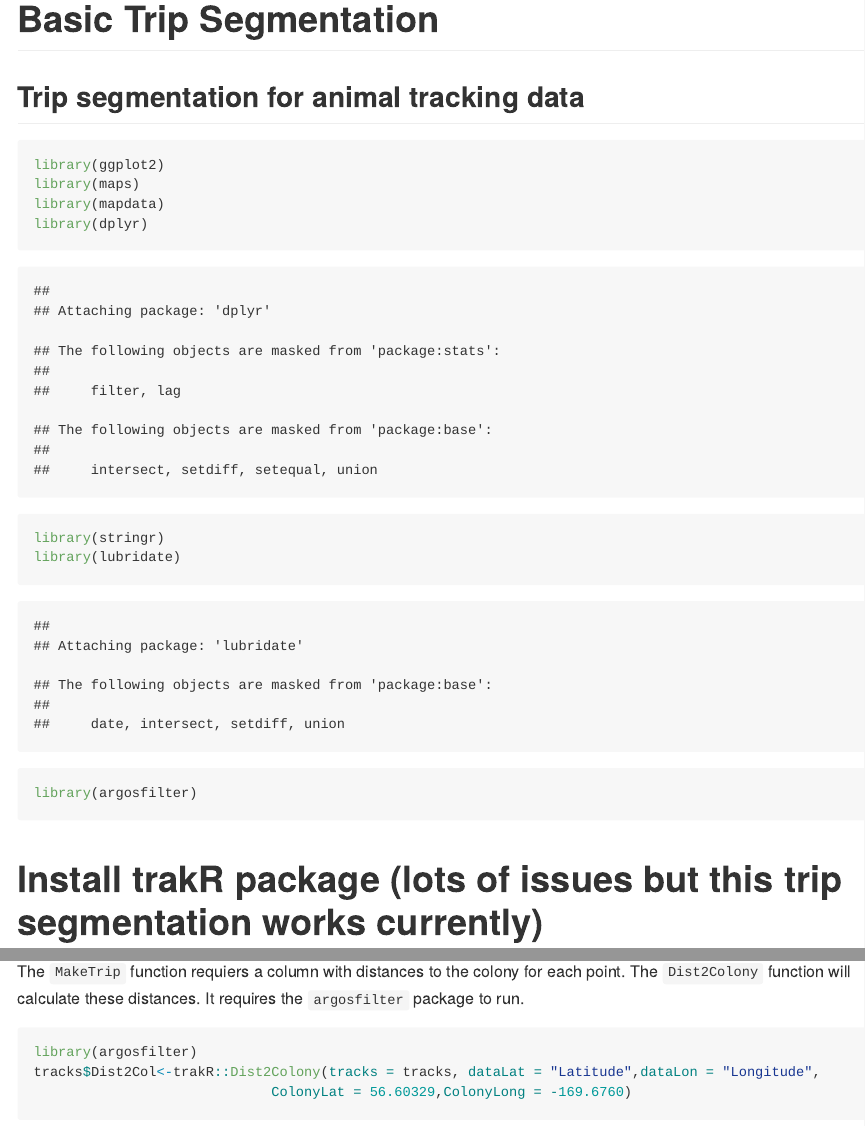
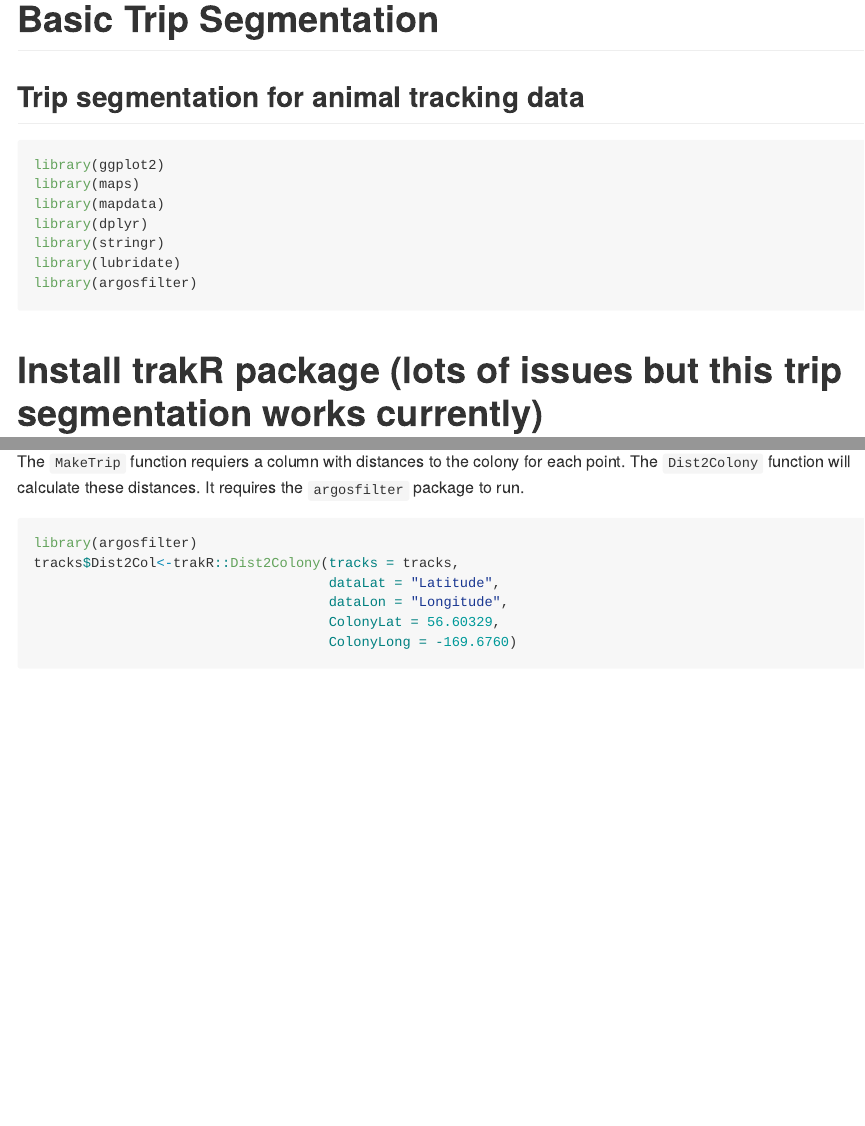
Before and after one commit to abfleishman/trakR, an R Markdown document (README.Rmd): the page in a window 1100 px wide, from its top, and a second part further down, joined at a grey line. Rendered offline with R 4.5, knitr and Pandoc, with nearby package versions; some code elsewhere in the file could not run offline; long lines of code are wrapped.

Commit message:
small changes

````diff
--- a/README.Rmd
+++ b/README.Rmd
@@ -10,7 +10,7 @@ knitr::opts_chunk$set(echo = TRUE)
 ## Trip segmentation for animal tracking data
 
 
-```{r load packages}
+```{r load packages,echo=TRUE,results='hide',message=FALSE}
 
 library(ggplot2)
 library(maps)
````
Also changed, not shown: README.md, README.Rmd (13 more changed lines).
